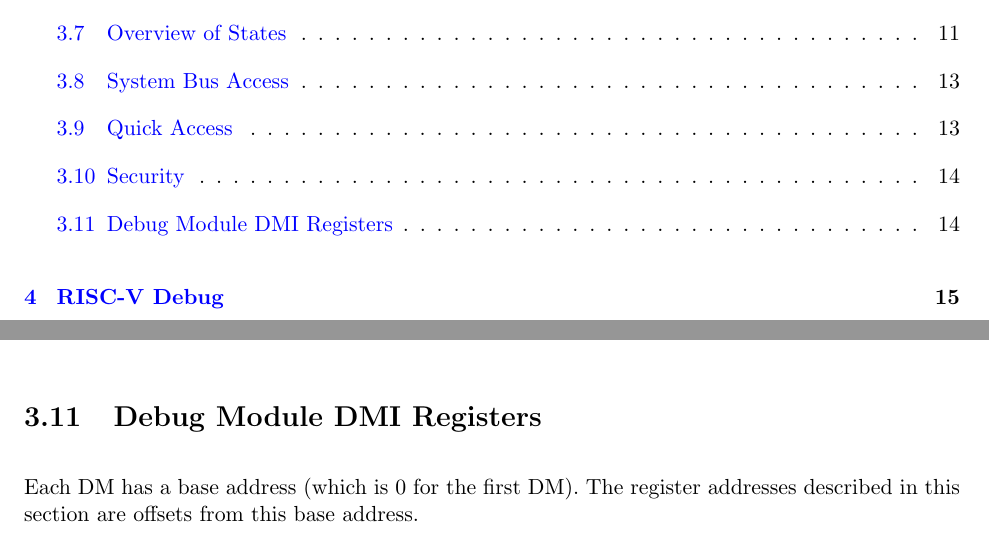
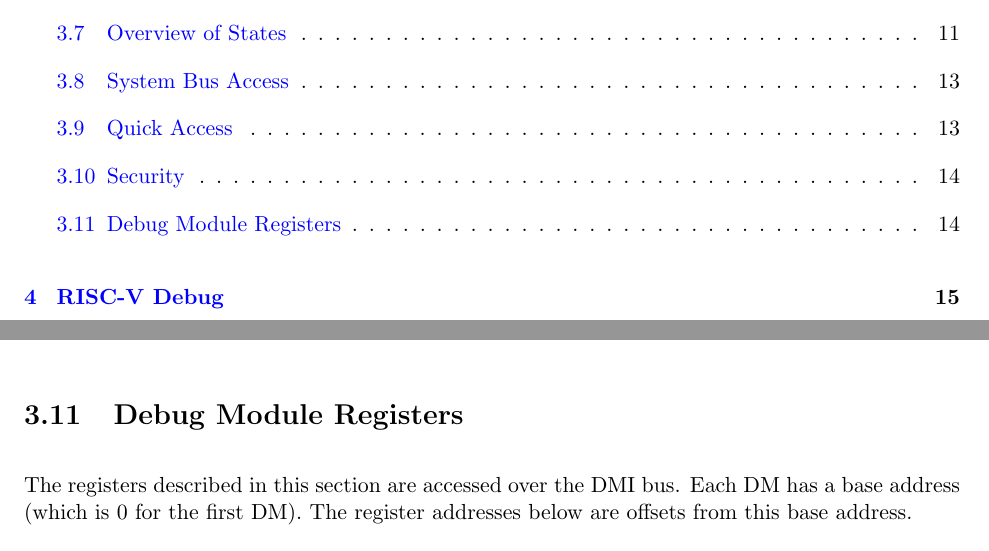
Before and after one commit to riscv/riscv-debug-spec, a LaTeX book (riscv-debug-spec.tex, which reads debug_module.tex): two parts of pages 6 and 26 of 47, joined at a grey line, cut so that both start at the same text. Compiled offline with pdfLaTeX; a LaTeX package or settings file that is missing is left out.

Commit message:
Clarify what address space these registers are in (#281)

```diff
--- a/debug_module.tex
+++ b/debug_module.tex
@@ -409,10 +409,11 @@
     \item \Rauthdata is readable and writable.
 \end{steps}
 
-\section{Debug Module DMI Registers} \label{dmdebbus}
+\section{Debug Module Registers} \label{dmdebbus}
 
-Each DM has a base address (which is 0 for the first DM). The register
-addresses described in this section are offsets from this base address.
+The registers described in this section are accessed over the DMI bus.  Each DM
+has a base address (which is 0 for the first DM). The register addresses below
+are offsets from this base address.
 
 When read, unimplemented Debug Module DMI Registers return 0. Writing them has
 no effect.
```
Also changed, not shown: core_debug.tex (+2 -1 lines), trigger.tex (+3 -0 lines).
